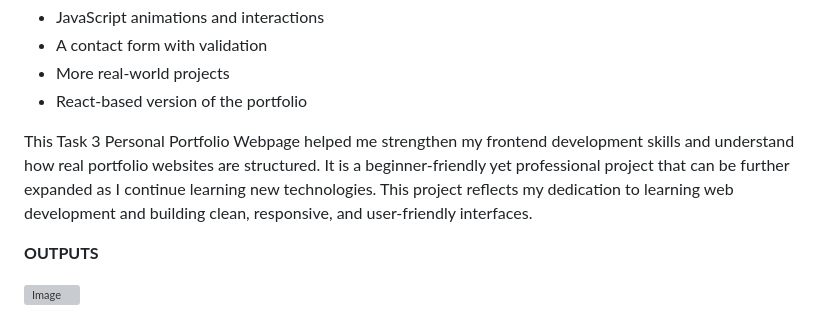
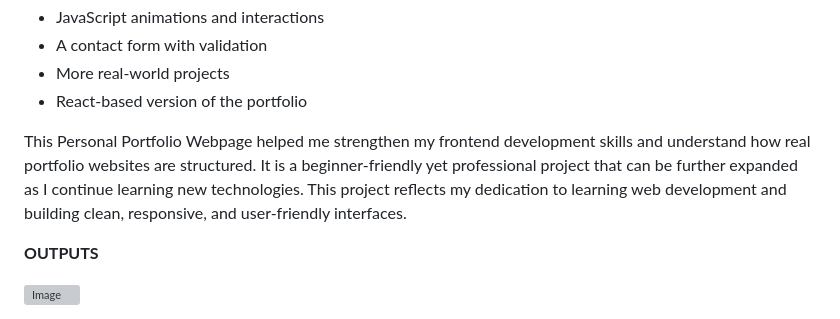
Before and after one commit to kashavkoli0167-hue/PERSONAL-PORTFOLIO-WEBPAGE, a Markdown page: README.md, the part around the change. Rendered like a GitHub page; grey boxes are pictures that could not be loaded.

```diff
--- a/README.md
+++ b/README.md
@@ -74,7 +74,7 @@ In the future, this portfolio can be enhanced by adding:
 - More real-world projects
 - React-based version of the portfolio
 
-This Task 3 Personal Portfolio Webpage helped me strengthen my frontend development skills and understand how real portfolio websites are structured. It is a beginner-friendly yet professional project that can be further expanded as I continue learning new technologies. This project reflects my dedication to learning web development and building clean, responsive, and user-friendly interfaces.
+This Personal Portfolio Webpage helped me strengthen my frontend development skills and understand how real portfolio websites are structured. It is a beginner-friendly yet professional project that can be further expanded as I continue learning new technologies. This project reflects my dedication to learning web development and building clean, responsive, and user-friendly interfaces.
 
 **OUTPUTS**
 
```
